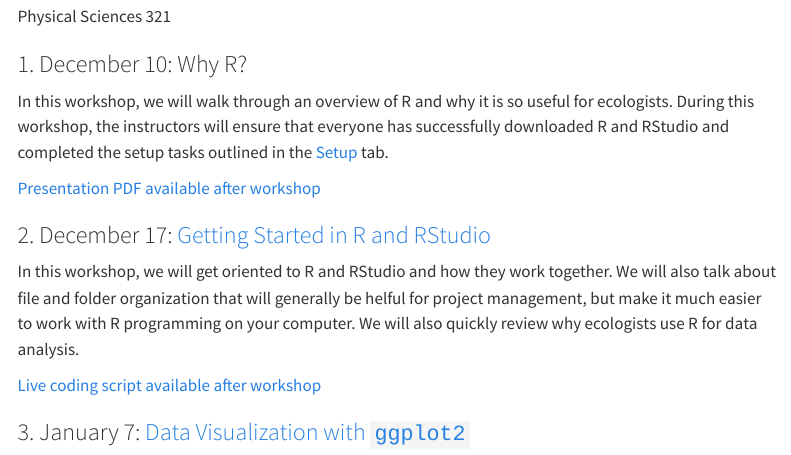
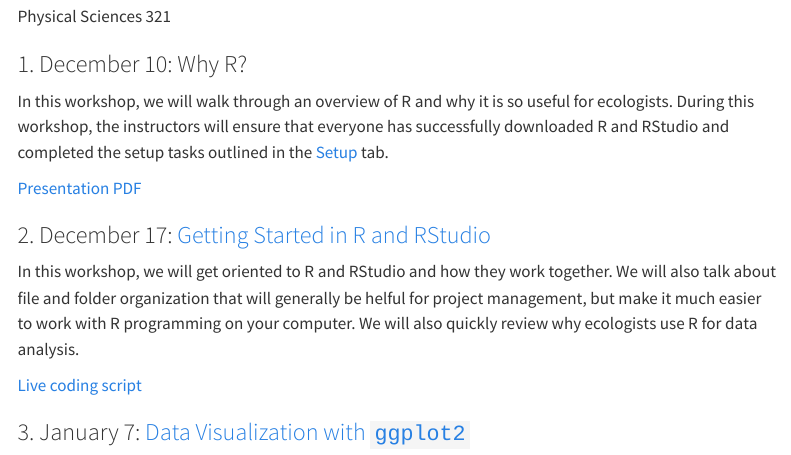
Before and after one commit to anamtk/NAU_R_Workshop2024, a Quarto document (schedule.qmd): the page in a window 1100 px wide, from 110 px down. Rendered offline with R 4.5, knitr and Pandoc in place of Quarto, with nearby package versions; menus at the side of the page are left out.

Commit message:
updated links to past sessions

```diff
--- a/schedule.qmd
+++ b/schedule.qmd
@@ -10,13 +10,13 @@ Physical Sciences 321
 
 In this workshop, we will walk through an overview of R and why it is so useful for ecologists. During this workshop, the instructors will ensure that everyone has successfully downloaded R and RStudio and completed the setup tasks outlined in the [Setup](https://anamtk.github.io/NAU_R_Workshop2024/setup.html) tab.
 
-[Presentation PDF available after workshop]()
+[Presentation PDF](https://github.com/anamtk/NAU_R_Workshop2024/blob/main/sessions/Why%20R.pdf)
 
 ### 2. December 17: [Getting Started in R and RStudio](https://datacarpentry.github.io/R-ecology-lesson-alternative/introduction-r-rstudio.html)
 
 In this workshop, we will get oriented to R and RStudio and how they work together. We will also talk about file and folder organization that will generally be helful for project management, but make it much easier to work with R programming on your computer. We will also quickly review why ecologists use R for data analysis.
 
-[Live coding script available after workshop]()
+[Live coding script](https://github.com/anamtk/NAU_R_Workshop2024/blob/main/livecoding/01_gettingstarted.R)
 
 ### 3. January 7: [Data Visualization with `ggplot2`](https://datacarpentry.github.io/R-ecology-lesson-alternative/visualizing-ggplot.html)
 
```
Also changed, not shown: docs/search.json, 1 other file.
